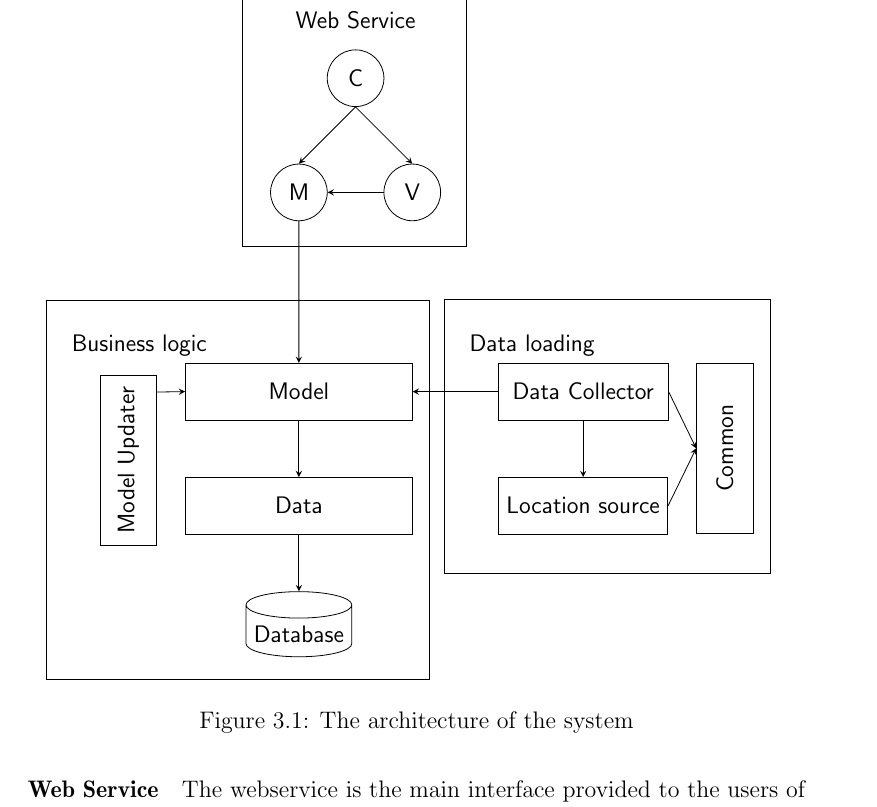
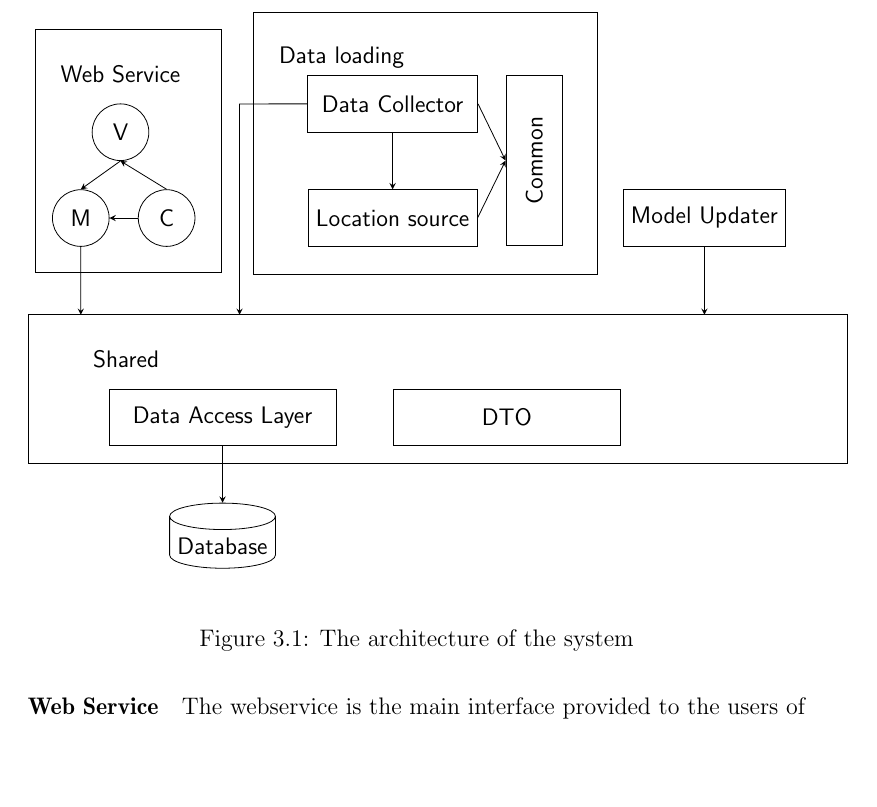
Before and after one commit to sw701e14/report, a LaTeX thesis (main.tex, which reads content/architecture_diagram.tex): part of page 31 of 47, cut so that both start at the same text, the shorter picture padded with empty space. Compiled offline with pdfLaTeX; a LaTeX package or settings file that is missing is left out.

Commit message:
updated tikz architecture

```diff
--- a/content/architecture_diagram.tex
+++ b/content/architecture_diagram.tex
@@ -13,72 +13,72 @@
 	      }
 ]
 
+
+% Data
+
+\node[database](database){Database};
+
+\node [
+draw,
+above=of database,
+minimum width=4cm,
+] (data) {Data Access Layer};
+
+\node[above=of data,xshift=-1.7cm,yshift=-1cm](shared) {Shared};
+
+\node [
+draw,
+right=of data,
+minimum width=4cm,
+] (dto) {DTO};
+
+\draw ($ (shared.north west) + (-1,0.3) $) rectangle ($ (dto.south east) +(4,-0.3) $);
+
+
 % Webservice
 
-\node[draw,circle,minimum size=1cm,inner sep=0pt, xshift=1cm,yshift=-3cm] (V){V};
+\node[draw,circle,minimum size=1cm,inner sep=0pt, above=of data, xshift=-2.5cm,yshift=1.5cm] (M){M};
 
-\node[draw,circle,minimum size=1cm,inner sep=0pt,  xshift=-1cm,yshift=-3cm] (M){M};
+\node[draw,circle,minimum size=1cm,inner sep=0pt, yshift=-0.5cm,xshift=0.7cm,above=of M] (V){V};
 
-\node[draw,circle,minimum size=1cm,inner sep=0pt, above=of V, xshift=-1cm] (C){C};
+\node[draw,circle,minimum size=1cm,inner sep=0pt, xshift=-0.5cm,right=of M] (C){C};
 
-\node[above=of C, yshift=-1cm](webservice){Web Service};
+\node[above=of V, yshift=-1cm](webservice){Web Service};
 
-\draw ($ (webservice.north west) + (-0.8,0.3) $) rectangle ($ (V.south east)+(0.6,-0.6) $);
+\draw ($ (webservice.north west) + (-0.3,0.3) $) rectangle ($ (C.south east)+(0.6,-0.6) $);
 
 
+% Data import
+\node[draw,above=of data,xshift=3cm,yshift=1.5cm] (locationsource) {Location source};
 
-\node[draw,minimum width=4cm,below=of V, yshift=-1.5cm,
-xshift= -2cm,](model){Model};
+\node[draw,minimum width=3cm,above=of locationsource](datacollector){Data Collector};
 
-\node[draw,minimum width=3cm,yshift=0.3cm,left=of model,rotate=90](updater){Model Updater};
-
-% Data
-\node [
-draw,
-below=of model,
-minimum width=4cm,
-] (data) {Data};
-
-\node[database,below=of data
-](database){Database};
-
-\node[above=of updater.north east,yshift=-1cm,xshift=0.7cm](persistency){Business logic};
-
-\draw ($ (persistency.north west) + (-0.3,0.3) $) rectangle ($ (data.east)+ (database.south) - (data.south) +(0.3,-.9) $);
-
-% Data import
-\node[draw,minimum width=3cm,right=of model,xshift=0.5cm](datacollector){Data Collector};
-
-% Interface
-
-\node[draw,below=of datacollector](locationsource){Location source};
 \node[draw,right=of datacollector, rotate=90,anchor=south,xshift=-1cm,yshift=-0.5cm, minimum width=3cm](common){Common};
 
 \node[above=of datacollector, yshift=-1.2cm,xshift=-0.9cm](dataloading){Data loading};
 
+\draw ($ (dataloading.north west) + (-0.3,0.3) $) rectangle ($ (common.south west)+(0.6,-0.5) $);
 
+%modelupdater
 
-\draw ($ (dataloading.north west) + (-0.3,0.3) $) rectangle ($ (common.south west)+(0.3,-0.7) $);
-
-
-
-
-
+\node[draw,above=of data,xshift=8.5cm,yshift=1.5cm](modelupdater){Model Updater};
 
 % Connecting Arrows
 
-\draw[path] (V.west) -- (M.east);
-\draw[path] (C.south) -- (M.north);
-\draw[path] (C.south) -- (V.north);
+\draw[path] (V.south) -- (M.north);
+\draw[path] (C.west) -- (M.east);
+\draw[path] (C.north) -- (V.south);
 
-\draw[path] (datacollector.west) -- (model.east);
 \draw[path] (datacollector.south) -- (locationsource.north);
 \draw[path] (datacollector.east) -- (common.north);
 \draw[path] (locationsource.east) -- (common.north);
 
-\draw[path] (M.south) -- (model.north);
-\draw[path] (model.south) -- (data.north);
-\draw[path] (updater.south) + (0,1.2) -- (model.west);
+\draw[path] (datacollector.west) -- ($(data.north)+(0.3,5.02)$)  --  ($(data.north) + (0.3,1.3)$);
+
+
+\draw[path] (M.south) -- ($(data.north) + (-2.5,1.3)$);
+
+\draw[path] (modelupdater.south) -- ($(data.north) + (8.5,1.3)$);
 
 \draw[path] (data.south) -- (database.north);
 
```
